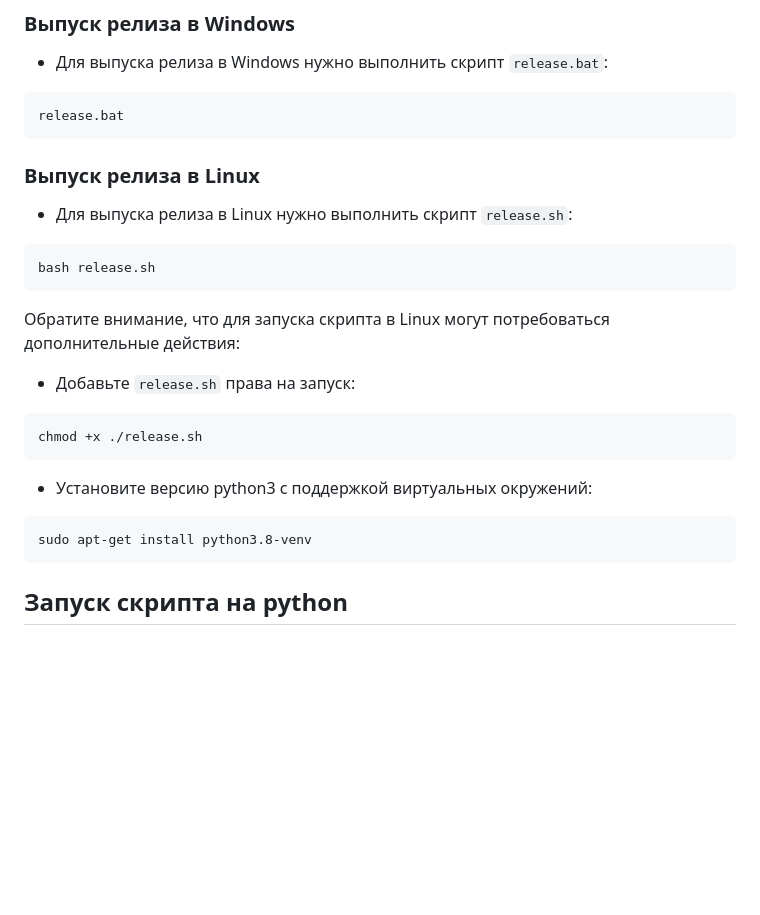
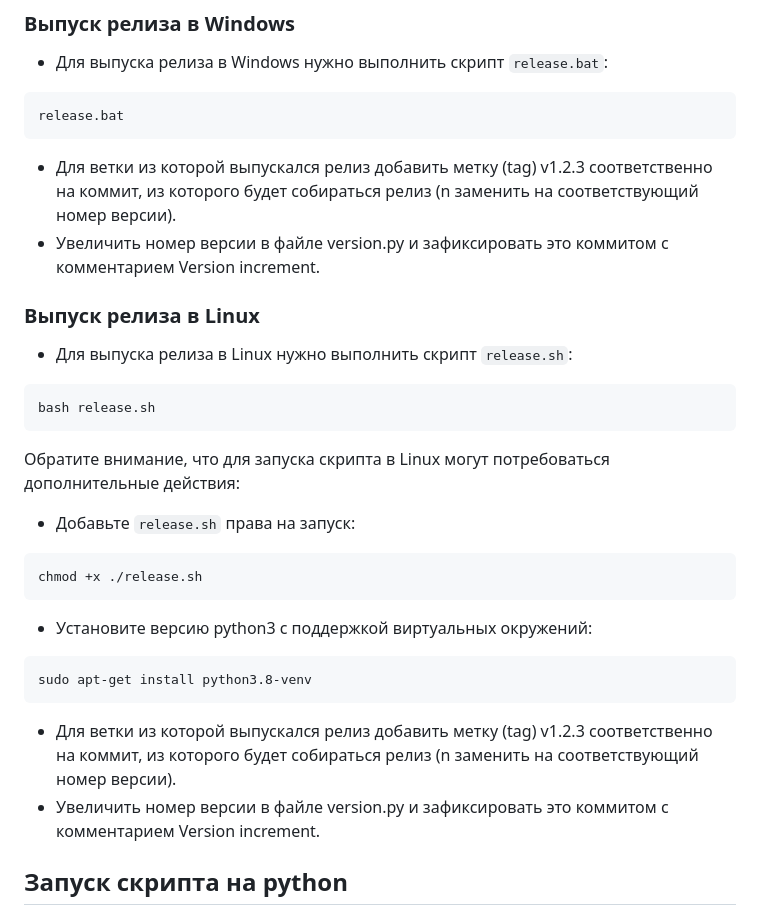
Before and after one commit to EPC-MSU/revealer_srv, a Markdown page: readme.md, the part around the change. Rendered like a GitHub page; blank space fills up the shorter version.

Commit message:
added a mention about version increment (№84234)

````diff
--- a/readme.md
+++ b/readme.md
@@ -55,6 +55,8 @@ sudo systemctl start revealer
 ```bash
 release.bat
 ```
+* Для ветки из которой выпускался релиз добавить метку (tag) v1.2.3 соответственно на коммит, из которого будет собираться релиз (n заменить на соответствующий номер версии).
+* Увеличить номер версии в файле version.py и зафиксировать это коммитом с комментарием Version increment.
 
 ### Выпуск релиза в Linux
 
@@ -63,7 +65,6 @@ release.bat
 ```bash
 bash release.sh
 ```
-
 Обратите внимание, что для запуска скрипта в Linux могут потребоваться дополнительные действия:
 * Добавьте `release.sh` права на запуск:
 ```bash
@@ -73,6 +74,8 @@ chmod +x ./release.sh
 ```bash
 sudo apt-get install python3.8-venv
 ```
+* Для ветки из которой выпускался релиз добавить метку (tag) v1.2.3 соответственно на коммит, из которого будет собираться релиз (n заменить на соответствующий номер версии).
+* Увеличить номер версии в файле version.py и зафиксировать это коммитом с комментарием Version increment.
 
 ## Запуск скрипта на python
 Установить зависимости (см. requirements.txt) в виртуальное окружениеб перейти в папку с файлом main.py и запустить скрипт:
````
